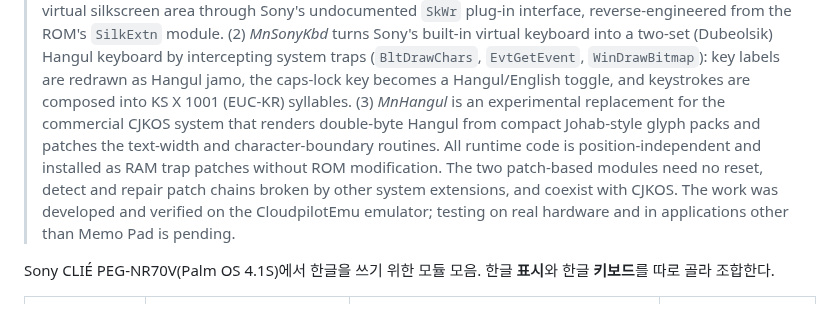
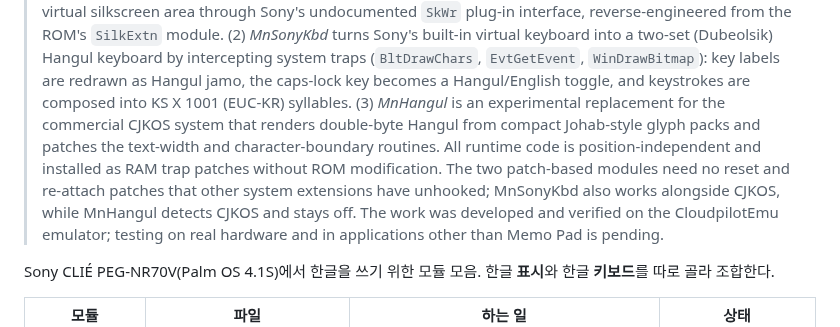
Before and after one commit to muns5965/clie-hangul-keyboard, a Markdown page: README.md, the part around the change. Drawn GitHub-style.

Commit message:
README abstract: accurate CJKOS coexistence wording
Co-Authored-By: Claude Opus 5.5 <noreply@anthropic.com>
Claude-Session: https://claude.ai/code/session_0111EUgHmukks2KoNHTb7Lqc

```diff
--- a/README.md
+++ b/README.md
@@ -10,8 +10,9 @@
 > and keystrokes are composed into KS X 1001 (EUC-KR) syllables. (3) *MnHangul* is an experimental replacement for
 > the commercial CJKOS system that renders double-byte Hangul from compact Johab-style glyph packs and
 > patches the text-width and character-boundary routines. All runtime code is position-independent and
-> installed as RAM trap patches without ROM modification. The two patch-based modules need no reset,
-> detect and repair patch chains broken by other system extensions, and coexist with CJKOS.
+> installed as RAM trap patches without ROM modification. The two patch-based modules need no reset and
+> re-attach patches that other system extensions have unhooked; MnSonyKbd also works alongside CJKOS,
+> while MnHangul detects CJKOS and stays off.
 > The work was developed and verified on the CloudpilotEmu emulator; testing on real hardware and
 > in applications other than Memo Pad is pending.
 
```
